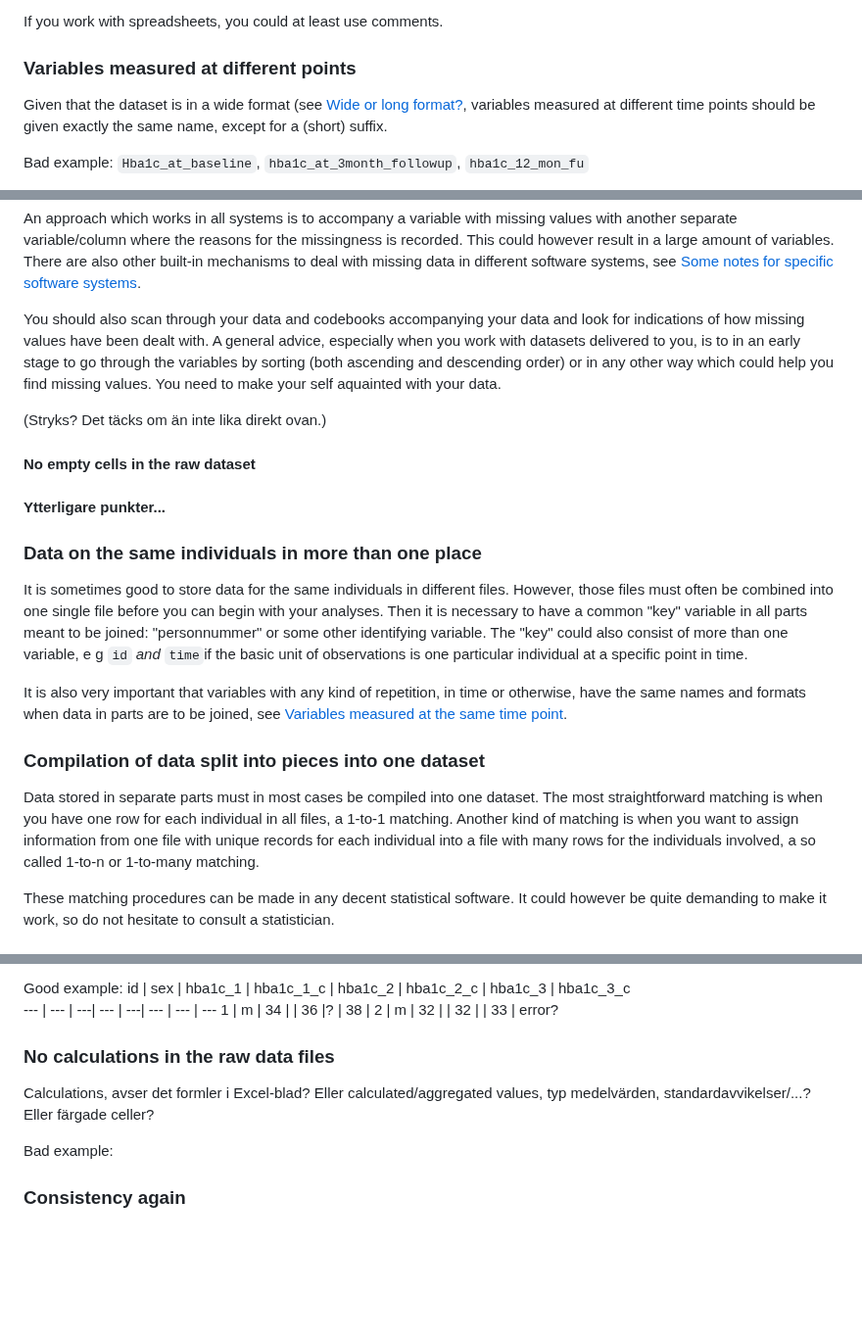
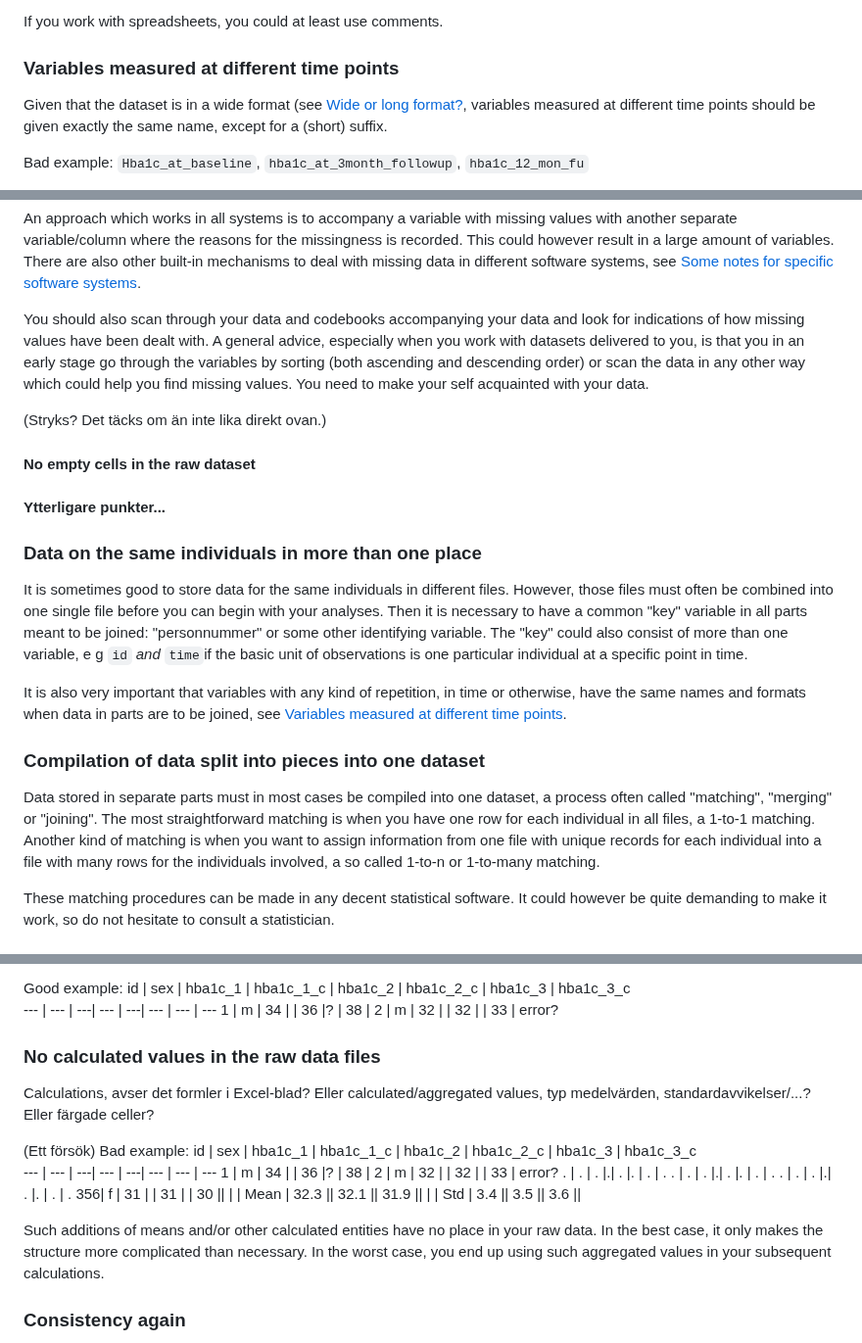
Before and after one commit to lundqvistr/manual_medfak_research_data, a Markdown page: manual.md, 3 parts joined by grey strips. Shown at 98% size. Drawn GitHub-style; blank space fills up the shorter version.

```diff
--- a/manual.md
+++ b/manual.md
@@ -274,7 +274,7 @@ Categorical variables consist of markers for categories, such as age group. The
 
 If you work with spreadsheets, you could at least use comments.
 
-### Variables measured at different points
+### Variables measured at different time points
 Given that the dataset is in a wide format (see [Wide or long format?](#wide-or-long-format), variables measured at different time points should be given exactly the same name, except for a (short) suffix.
 
 Bad example: `Hba1c_at_baseline`, `hba1c_at_3month_followup`, `hba1c_12_mon_fu`
@@ -340,7 +340,7 @@ Generally, it is good to deal with missing values explicitly so that one can dis
 
 An approach which works in all systems is to accompany a variable with missing values with another separate variable/column where the reasons for the missingness is recorded. This could however result in a large amount of variables. There are also other built-in mechanisms to deal with missing data in different software systems, see [Some notes for specific software systems](#some-notes-for-specific-software-systems).
 
-You should also scan through your data and codebooks accompanying your data and look for indications of how missing values have been dealt with. A general advice, especially when you work with datasets delivered to you, is to in an early stage to go through the variables by sorting (both ascending and descending order) or in any other way which could help you find missing values. You need to make your self aquainted with your data.
+You should also scan through your data and codebooks accompanying your data and look for indications of how missing values have been dealt with. A general advice, especially when you work with datasets delivered to you, is that you in an early stage go through the variables by sorting (both ascending and descending order) or scan the data in any other way which could help you find missing values. You need to make your self acquainted with your data.
 
 (Stryks? Det täcks om än inte lika direkt ovan.)
 #### No empty cells in the raw dataset
@@ -350,10 +350,10 @@ You should also scan through your data and codebooks accompanying your data and
 ### Data on the same individuals in more than one place
 It is sometimes good to store data for the same individuals in different files. However, those files must often be combined into one single file before you can begin with your analyses. Then it is necessary to have a common "key" variable in all parts meant to be joined: "personnummer" or some other identifying variable. The "key" could also consist of more than one variable, e g `id` _and_ `time`if the basic unit of observations is one particular individual at a specific point in time.
 
-It is also very important that variables with any kind of repetition, in time or otherwise, have the same names and formats when data in parts are to be joined, see [Variables measured at the same time point](#variables-measured-at-the-same-time-point).
+It is also very important that variables with any kind of repetition, in time or otherwise, have the same names and formats when data in parts are to be joined, see [Variables measured at different time points](#variables-measured-at-different-time-points).
 
 ### Compilation of data split into pieces into one dataset
-Data stored in separate parts must in most cases be compiled into one dataset. The most straightforward matching is when you have one row for each individual in all files, a 1-to-1 matching. Another kind of matching is when you want to assign information from one file with unique records for each individual into a file with many rows for the individuals involved, a so called 1-to-n or 1-to-many matching.
+Data stored in separate parts must in most cases be compiled into one dataset, a process often called "matching", "merging" or "joining". The most straightforward matching is when you have one row for each individual in all files, a 1-to-1 matching. Another kind of matching is when you want to assign information from one file with unique records for each individual into a file with many rows for the individuals involved, a so called 1-to-n or 1-to-many matching.
 
 These matching procedures can be made in any decent statistical software. It could however be quite demanding to make it work, so do not hesitate to consult a statistician.
 
@@ -390,10 +390,22 @@ Good example:
  1 | m | 34 | | 36 |? | 38 |
  2 | m | 32 | | 32 |  | 33 | error?
 
-### No calculations in the raw data files
+### No calculated values in the raw data files
 Calculations, avser det formler i Excel-blad? Eller calculated/aggregated values, typ medelvärden, standardavvikelser/...? Eller färgade celler?
 
-Bad example:
+(Ett försök) Bad example:
+ id | sex | hba1c_1 | hba1c_1_c | hba1c_2  | hba1c_2_c | hba1c_3 | hba1c_3_c
+ --- | --- | ---| --- | ---| --- | --- | ---
+ 1 | m | 34 | | 36 |? | 38 |
+ 2 | m | 32 | | 32 |  | 33 | error?
+ . | . | .  |.|  . |. | . | .
+ . | . | .  |.|  . |. | . | .
+ . | . | .  |.|  . |. | . | .
+ 356| f | 31 | | 31 | | 30 ||
+  | | Mean | 32.3 || 32.1 || 31.9 ||
+  | | Std | 3.4 || 3.5 || 3.6 ||
+
+Such additions of means and/or other calculated entities have no place in your raw data. In the best case, it only makes the structure more complicated than necessary. In the worst case, you end up using such aggregated values in your subsequent calculations.
 
 ### Consistency again
 It is often not so easy to be consistent. During the research process where you assign namns to new derived variables, add explanatory labels to the variables and to codes used,  maintain a codebook, there are a number of steps where choices have to be made and where inconsistencies can enter. And as authors of this document we cannot claim that we succeed in being entirely consistent ourselves. The basic message here is however that you should strive to be as consistent as possible. The more consistent, the better. And you shouldn't hope that it will get any easier in the future. The gaps left behind today often will not be covered later.
```
